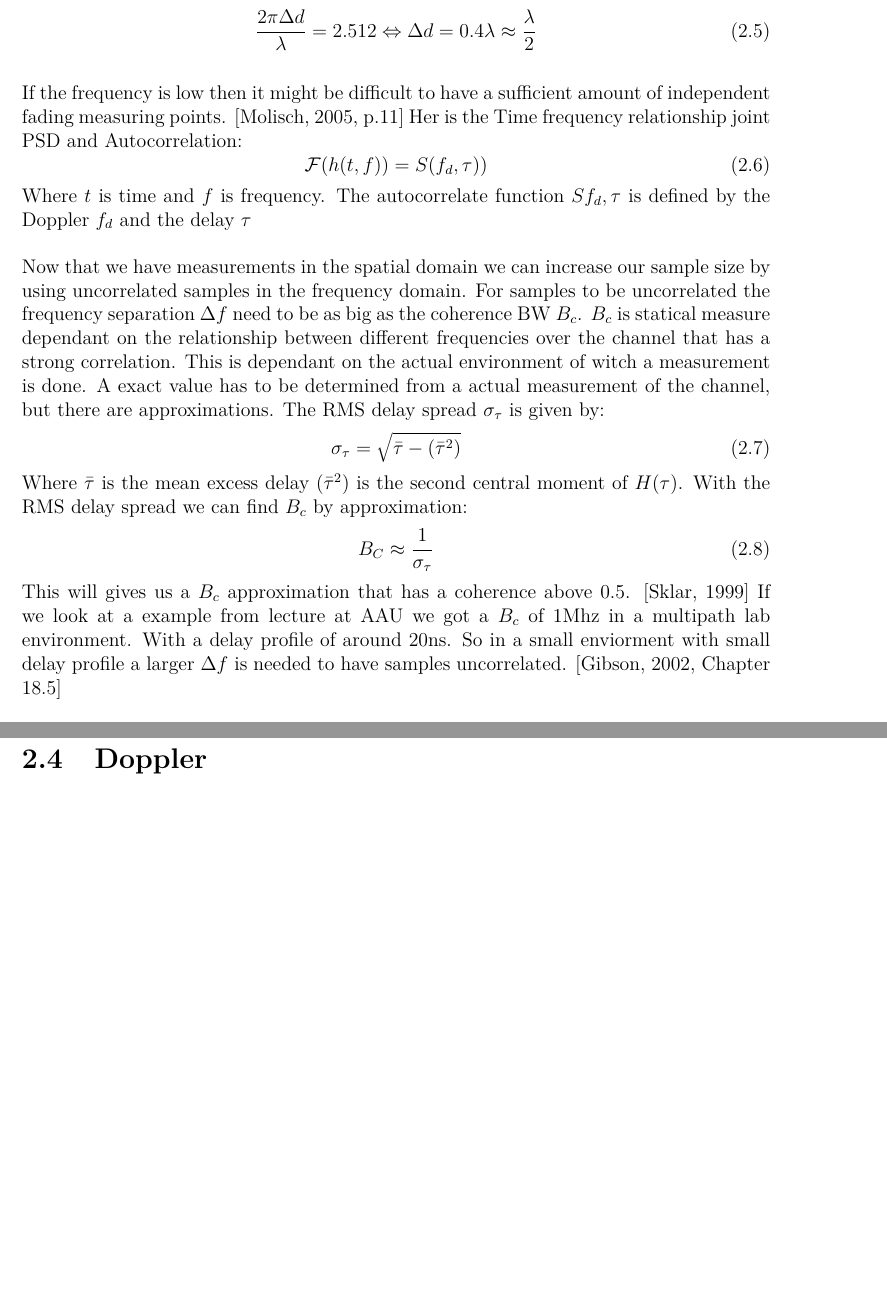
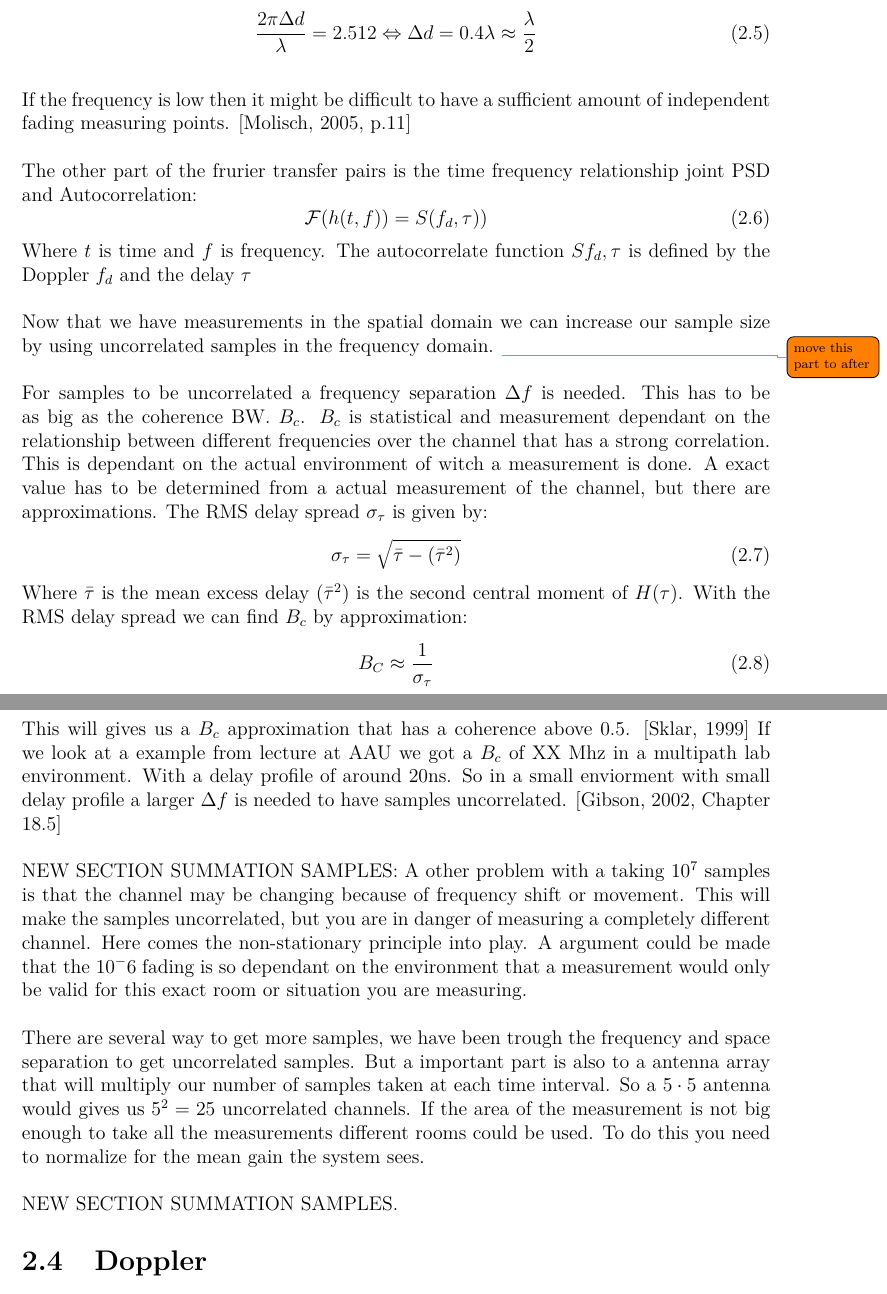
Before and after one commit to tkjj13/P8, a LaTeX thesis (report/main.tex, which reads report/chapter/channel.tex): two parts of pages 20 and 21 of 31, joined at a grey line, cut so that both start at the same text, the shorter picture padded with empty space. Compiled offline with pdfLaTeX.

Commit message:
added some more

```diff
--- a/report/chapter/channel.tex
+++ b/report/chapter/channel.tex
@@ -199,14 +199,18 @@ We want the correlation to be 0 so the fade is uncorrelated.
 \end{equation}
 
 If the frequency is low then it might be difficult to have a sufficient amount of independent fading measuring points. \citep[p.11]{UWMeasurement}
-Her is the Time frequency relationship joint PSD and Autocorrelation:
+
+The other part of the frurier transfer pairs is the time frequency relationship joint PSD and Autocorrelation:
 \begin{equation}
 \mathcal{F} ( h(t,f) ) =
  S(f_d,\tau) )
 \end{equation}
 Where $t$ is time and $f$ is frequency. The autocorrelate function $S{f_d,\tau}$ is defined by the Doppler $f_d$ and the delay $\tau$
 
-Now that we have measurements in the spatial domain we can increase our sample size by using uncorrelated samples in the frequency domain. For samples to be uncorrelated the frequency separation $\Delta f$ need to be as big as the coherence BW $B_{c}$. $B_{c}$ is statical measure dependant on the relationship between different frequencies over the channel that has a strong correlation. This is dependant on the actual environment of witch a measurement is done. A exact value has to be determined from  a actual measurement of the channel, but there are approximations. The RMS delay spread $\sigma_{\tau}$ is given by:
+Now that we have measurements in the spatial domain we can increase our sample size by using uncorrelated samples in the frequency domain.
+\todo {move this part to after}
+
+For samples to be uncorrelated a frequency separation $\Delta f$  is needed. This has to be as big as the coherence BW. $B_{c}$. $B_{c}$ is statistical and measurement dependant on the relationship between different frequencies over the channel that has a strong correlation. This is dependant on the actual environment of witch a measurement is done. A exact value has to be determined from  a actual measurement of the channel, but there are approximations. The RMS delay spread $\sigma_{\tau}$ is given by:
 \begin{equation}
 \sigma_{\tau} = \sqrt{\bar{\tau} - {(\bar{\tau}^{2})}}
 \end{equation}
@@ -217,9 +221,17 @@ B_C \approx \frac{1}{\sigma_{\tau}}
 \end{equation}
 This will gives us a $B_c$ approximation that has a coherence above 0.5.
 \citep{RayFadeHandbook}
-If we look at a example from lecture at AAU we got a $B_c$ of 1Mhz in a multipath lab environment. With a delay profile of around 20ns. So in a small enviorment with small delay profile a larger $\Delta f$ is needed to have samples uncorrelated.
+If we look at a example from lecture at AAU we got a $B_c$ of XX Mhz in a multipath lab environment. With a delay profile of around 20ns. So in a small enviorment with small delay profile a larger $\Delta f$ is needed to have samples uncorrelated.
 \citep[Chapter 18.5]{ComHandbook}
 
+
+NEW SECTION SUMMATION SAMPLES:
+A other problem with a taking $10^7$ samples is that the channel may be changing because of frequency shift or movement. This will make the samples uncorrelated, but you are in danger of measuring a completely different channel. Here comes the non-stationary principle into play. A argument could be made that the $10^-6$ fading is so dependant on the environment that a measurement would only be valid for this exact room or situation you are measuring.
+
+
+There are several way to get more samples, we have been trough the frequency and space separation to get uncorrelated samples. But a important part is also to a antenna array that will multiply our number of samples taken at each time interval. So a $5\cdot 5$ antenna would gives us $5^2 = 25$ uncorrelated channels. If the area of the measurement is not big enough to take all the measurements different rooms could be used. To do this you need to normalize for the mean gain the system sees.
+
+NEW SECTION SUMMATION SAMPLES.
 \section{Doppler}
 In the frequency domain we must have a bandwidth larger than our Doppler spread. Doppler spread is given by:
 \begin{equation}
```
